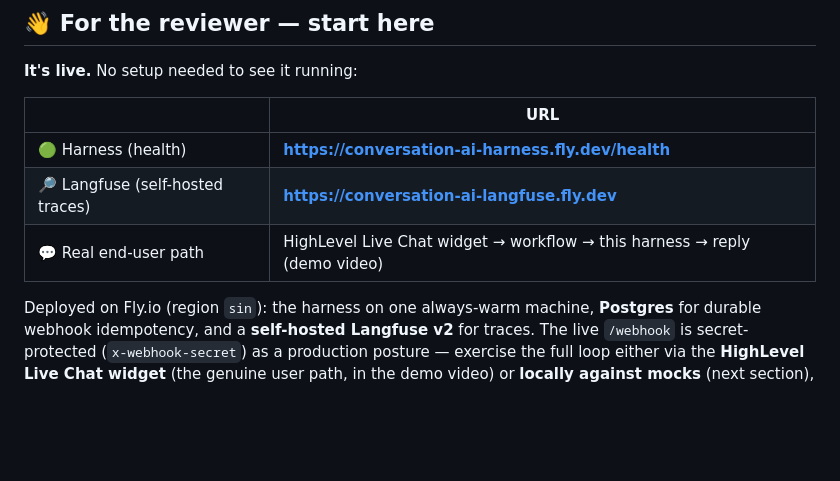
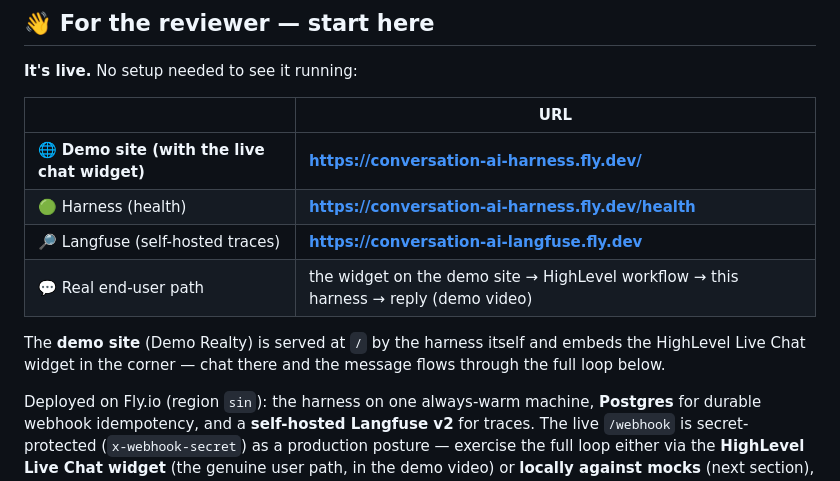
Before and after one commit to jsingh0026/conversation-ai-harness, a Markdown page: README.md, the part around the change. Drawn GitHub-style; blank space fills up the shorter version.

Commit message:
README: link the live demo site (chat widget) at /

```diff
--- a/README.md
+++ b/README.md
@@ -19,9 +19,13 @@ Built for a fictional real-estate brokerage, **Demo Realty**. TypeScript · Fast
 
 | | URL |
 |---|---|
+| 🌐 **Demo site (with the live chat widget)** | **https://conversation-ai-harness.fly.dev/** |
 | 🟢 Harness (health) | **https://conversation-ai-harness.fly.dev/health** |
 | 🔎 Langfuse (self-hosted traces) | **https://conversation-ai-langfuse.fly.dev** |
-| 💬 Real end-user path | HighLevel Live Chat widget → workflow → this harness → reply (demo video) |
+| 💬 Real end-user path | the widget on the demo site → HighLevel workflow → this harness → reply (demo video) |
+
+The **demo site** (Demo Realty) is served at `/` by the harness itself and embeds the HighLevel Live
+Chat widget in the corner — chat there and the message flows through the full loop below.
 
 Deployed on Fly.io (region `sin`): the harness on one always-warm machine, **Postgres** for durable
 webhook idempotency, and a **self-hosted Langfuse v2** for traces. The live `/webhook` is
```
